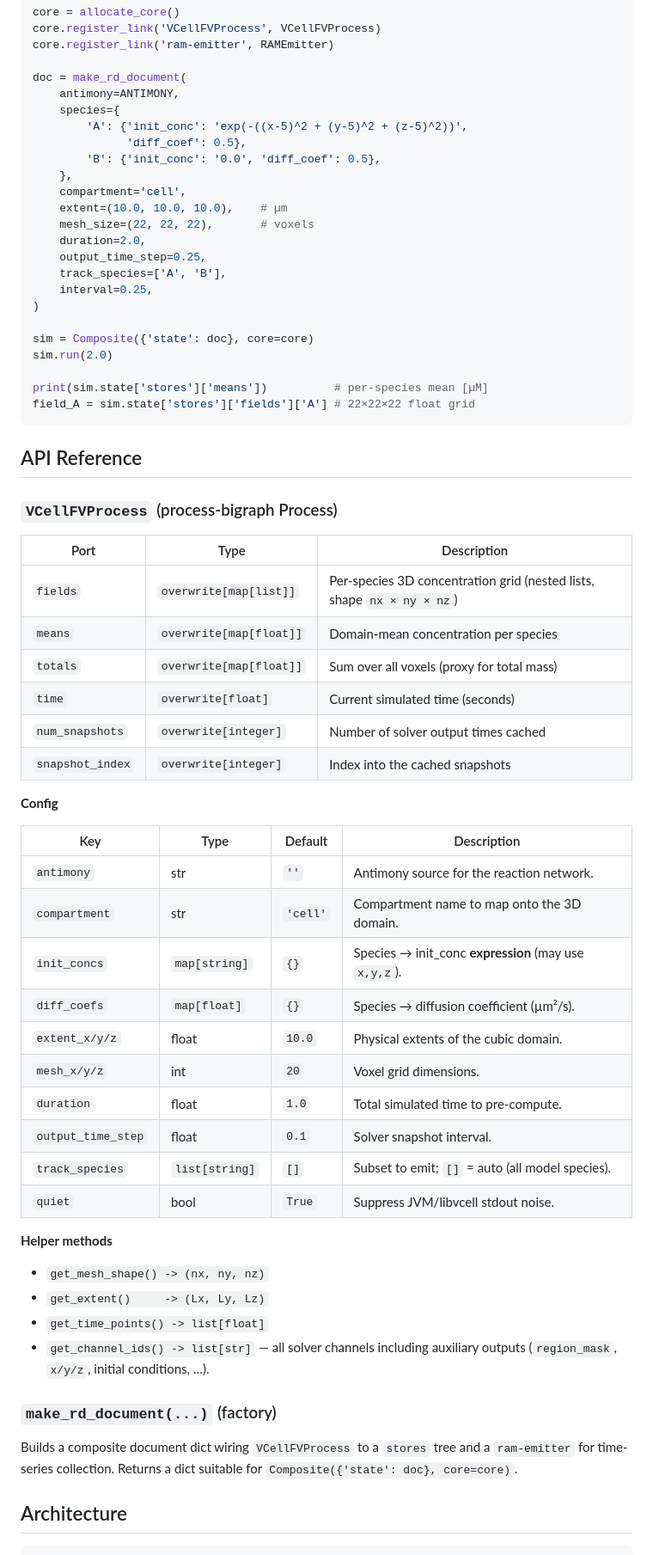
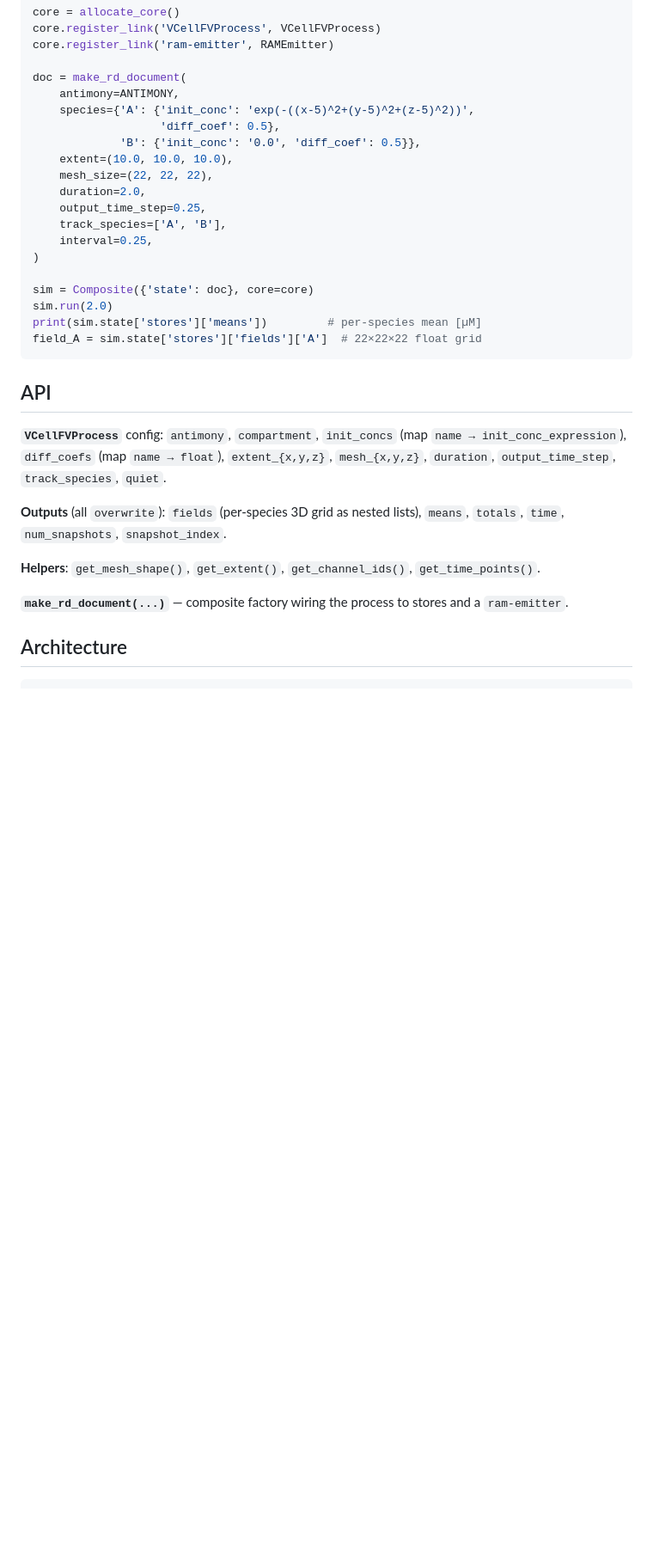
Before and after one commit to vivarium-collective/pbg-vcell-fvsolver, a Markdown page: README.md, the part around one of its changes. Shown at 86% size. GitHub-like rendering; blank space fills up the shorter version.

````diff
--- a/README.md
+++ b/README.md
@@ -56,14 +46,11 @@ core.register_link('ram-emitter', RAMEmitter)
 
 doc = make_rd_document(
     antimony=ANTIMONY,
-    species={
-        'A': {'init_conc': 'exp(-((x-5)^2 + (y-5)^2 + (z-5)^2))',
-              'diff_coef': 0.5},
-        'B': {'init_conc': '0.0', 'diff_coef': 0.5},
-    },
-    compartment='cell',
-    extent=(10.0, 10.0, 10.0),    # µm
-    mesh_size=(22, 22, 22),       # voxels
+    species={'A': {'init_conc': 'exp(-((x-5)^2+(y-5)^2+(z-5)^2))',
+                   'diff_coef': 0.5},
+             'B': {'init_conc': '0.0', 'diff_coef': 0.5}},
+    extent=(10.0, 10.0, 10.0),
+    mesh_size=(22, 22, 22),
     duration=2.0,
     output_time_step=0.25,
     track_species=['A', 'B'],
@@ -72,52 +59,25 @@ doc = make_rd_document(
 
 sim = Composite({'state': doc}, core=core)
 sim.run(2.0)
-
-print(sim.state['stores']['means'])          # per-species mean [µM]
-field_A = sim.state['stores']['fields']['A'] # 22×22×22 float grid
+print(sim.state['stores']['means'])         # per-species mean [µM]
+field_A = sim.state['stores']['fields']['A']  # 22×22×22 float grid
 ```
 
-## API Reference
+## API
 
-### `VCellFVProcess` (process-bigraph Process)
+**`VCellFVProcess`** config: `antimony`, `compartment`, `init_concs`
+(map `name → init_conc_expression`), `diff_coefs` (map `name → float`),
+`extent_{x,y,z}`, `mesh_{x,y,z}`, `duration`, `output_time_step`,
+`track_species`, `quiet`.
 
-| Port      | Type                  | Description |
-|-----------|-----------------------|-------------|
-| `fields`  | `overwrite[map[list]]` | Per-species 3D concentration grid (nested lists, shape `nx × ny × nz`) |
-| `means`   | `overwrite[map[float]]`| Domain-mean concentration per species |
-| `totals`  | `overwrite[map[float]]`| Sum over all voxels (proxy for total mass) |
-| `time`    | `overwrite[float]`    | Current simulated time (seconds) |
-| `num_snapshots` | `overwrite[integer]` | Number of solver output times cached |
-| `snapshot_index` | `overwrite[integer]` | Index into the cached snapshots |
+**Outputs** (all `overwrite`): `fields` (per-species 3D grid as nested
+lists), `means`, `totals`, `time`, `num_snapshots`, `snapshot_index`.
 
-**Config**
+**Helpers**: `get_mesh_shape()`, `get_extent()`, `get_channel_ids()`,
+`get_time_points()`.
 
-| Key | Type | Default | Description |
-|-----|------|---------|-------------|
-| `antimony` | str | `''` | Antimony source for the reaction network. |
-| `compartment` | str | `'cell'` | Compartment name to map onto the 3D domain. |
-| `init_concs` | `map[string]` | `{}` | Species → init_conc **expression** (may use `x,y,z`). |
-| `diff_coefs` | `map[float]` | `{}` | Species → diffusion coefficient (µm²/s). |
-| `extent_x/y/z` | float | `10.0` | Physical extents of the cubic domain. |
-| `mesh_x/y/z` | int | `20` | Voxel grid dimensions. |
-| `duration` | float | `1.0` | Total simulated time to pre-compute. |
-| `output_time_step` | float | `0.1` | Solver snapshot interval. |
-| `track_species` | `list[string]` | `[]` | Subset to emit; `[]` = auto (all model species). |
-| `quiet` | bool | `True` | Suppress JVM/libvcell stdout noise. |
-
-**Helper methods**
-
-- `get_mesh_shape() -> (nx, ny, nz)`
-- `get_extent()     -> (Lx, Ly, Lz)`
-- `get_time_points() -> list[float]`
-- `get_channel_ids() -> list[str]` — all solver channels including
-  auxiliary outputs (`region_mask`, `x/y/z`, initial conditions, …).
-
-### `make_rd_document(...)` (factory)
-
-Builds a composite document dict wiring `VCellFVProcess` to a `stores`
-tree and a `ram-emitter` for time-series collection. Returns a dict
-suitable for `Composite({'state': doc}, core=core)`.
+**`make_rd_document(...)`** — composite factory wiring the process to
+stores and a `ram-emitter`.
 
 ## Architecture
 
````
Also changed, not shown: other parts of README.md (+27 -50 lines).
